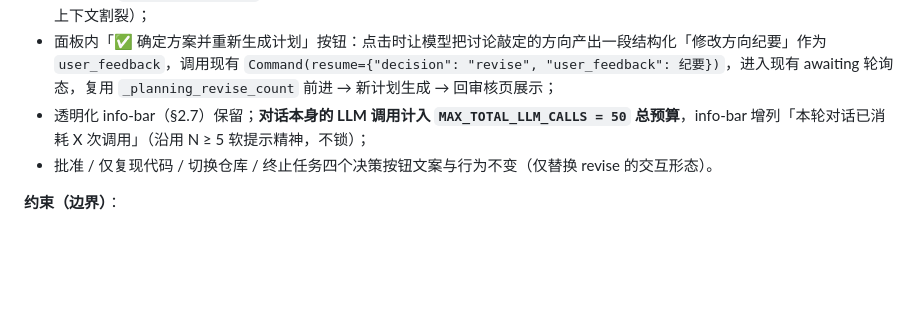
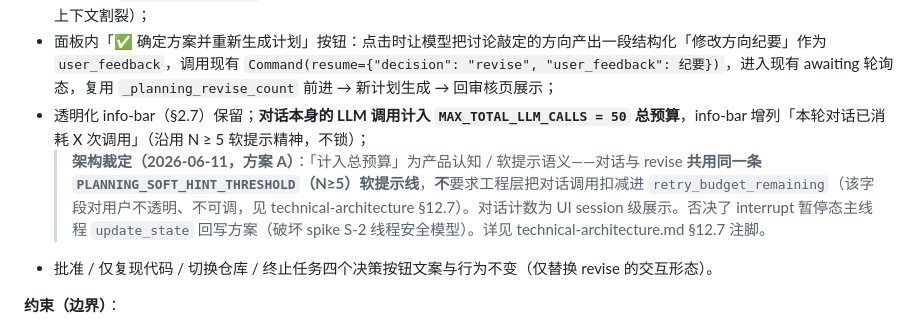
Before and after one commit to Maria0514/auto_reproduction, a Markdown page: docs/sprint2/prd.md, the part around the change. GitHub-like rendering; blank space fills up the shorter version.

```diff
--- a/docs/sprint2/prd.md
+++ b/docs/sprint2/prd.md
@@ -492,6 +492,7 @@ Sprint 2 首次面向**最终用户**（CS 在校学生与科研工作者，详
 - 对话直连 planning 模型在 UI 侧实现（复用用户已配置的 planning 节点 LLMConfig / `LLMConfigSet` override）；对话上下文须携带当前 `reproduction_plan` + 论文分析摘要 + 候选仓库信息（与 planning 节点喂给重规划的字段一致，避免讨论与重规划上下文割裂）；
 - 面板内「✅ 确定方案并重新生成计划」按钮：点击时让模型把讨论敲定的方向产出一段结构化「修改方向纪要」作为 `user_feedback`，调用现有 `Command(resume={"decision": "revise", "user_feedback": 纪要})`，进入现有 awaiting 轮询态，复用 `_planning_revise_count` 前进 → 新计划生成 → 回审核页展示；
 - 透明化 info-bar（§2.7）保留；**对话本身的 LLM 调用计入 `MAX_TOTAL_LLM_CALLS = 50` 总预算**，info-bar 增列「本轮对话已消耗 X 次调用」（沿用 N ≥ 5 软提示精神，不锁）；
+  > **架构裁定（2026-06-11，方案 A）**：「计入总预算」为产品认知 / 软提示语义——对话与 revise **共用同一条 `PLANNING_SOFT_HINT_THRESHOLD`（N≥5）软提示线**，**不**要求工程层把对话调用扣减进 `retry_budget_remaining`（该字段对用户不透明、不可调，见 technical-architecture §12.7）。对话计数为 UI session 级展示。否决了 interrupt 暂停态主线程 `update_state` 回写方案（破坏 spike S-2 线程安全模型）。详见 technical-architecture.md §12.7 注脚。
 - 批准 / 仅复现代码 / 切换仓库 / 终止任务四个决策按钮文案与行为不变（仅替换 revise 的交互形态）。
 
 **约束（边界）**：
```
Also changed, not shown: docs/TODO.md (+2 -2 lines), docs/technical-architecture.md (+2 -0 lines).
